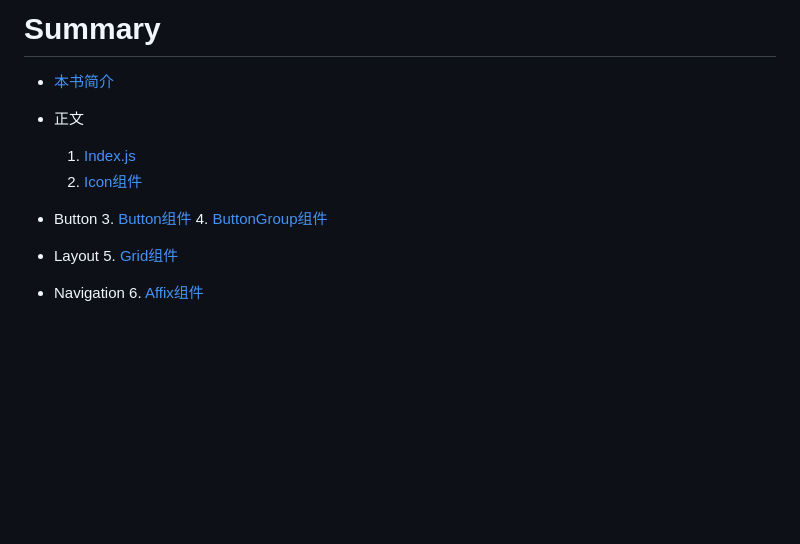
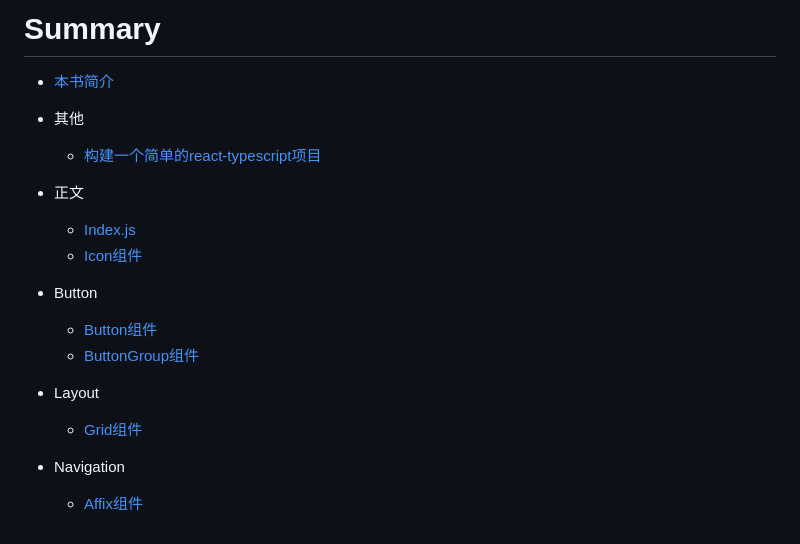
Before and after one commit to zhangzewei/read-antd-code, a Markdown page: SUMMARY.md, the part around the change. GitHub-like rendering; blank space fills up the shorter version.

Commit message:
feat: 编写构建简单react-typescript项目 1. 补上affix组件装饰器相关解读 2. 重新整理书记目录

```diff
--- a/SUMMARY.md
+++ b/SUMMARY.md
@@ -2,16 +2,22 @@
 
 * [本书简介](README.md)
 
++ 其他
+  + [构建一个简单的react-typescript项目](./story/start_typescript.md)
+
 + 正文
-  1. [Index.js](./story/index.js.md)
-  2. [Icon组件](./story/components/icon.md)
+  + [Index.js](./story/index.js.md)
+  + [Icon组件](./story/components/icon.md)
 
 + Button
-  3. [Button组件](./story/components/button.md)
-  4. [ButtonGroup组件](./story/components/button_group.md)
+
+  + [Button组件](./story/components/button.md)
+  + [ButtonGroup组件](./story/components/button_group.md)
 
 + Layout
-  5. [Grid组件](./story/components/grid.md)
+
+  + [Grid组件](./story/components/grid.md)
 
 + Navigation
-  6. [Affix组件](./story/components/affix.md)
+
+  + [Affix组件](./story/components/affix.md)
```
Also changed, not shown: story/components/affix.md (+97 -0 lines), story/start_typescript.md (added, +143 -0 lines), images/affix/decorator.png (added), images/hello_tp.png (added).
